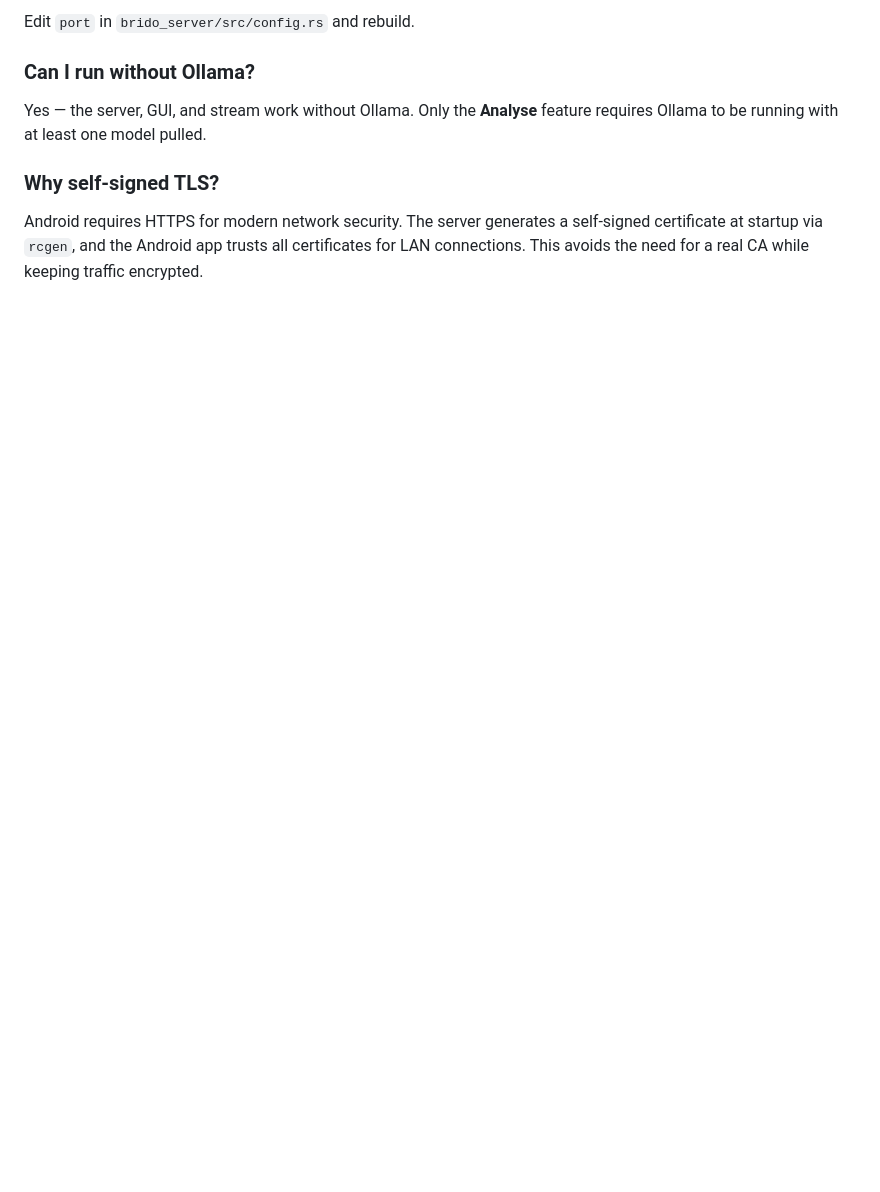
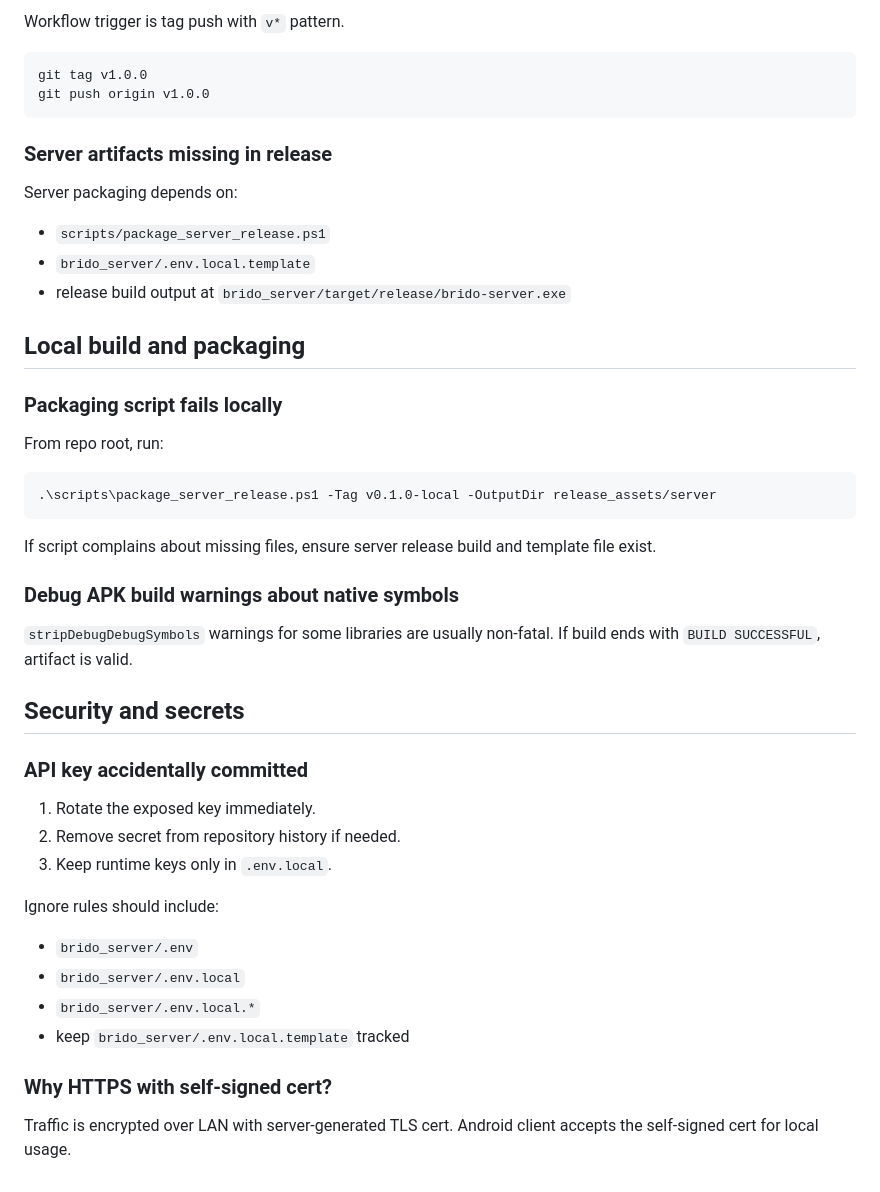
Before and after one commit to vinayakawac/brido, a Markdown page: TROUBLESHOOTING.md, the part around one of its changes. Rendered like a GitHub page; blank space fills up the shorter version.

````diff
--- a/TROUBLESHOOTING.md
+++ b/TROUBLESHOOTING.md
@@ -126,10 +161,50 @@ Ensure the dependencies exist in `brido_app/app/build.gradle.kts` and run a Grad
 
-Edit `port` in `brido_server/src/config.rs` and rebuild.
+Workflow trigger is tag push with `v*` pattern.
 
-### Can I run without Ollama?
+```powershell
+git tag v1.0.0
+git push origin v1.0.0
+```
 
-Yes — the server, GUI, and stream work without Ollama. Only the **Analyse** feature requires Ollama to be running with at least one model pulled.
+### Server artifacts missing in release
 
-### Why self-signed TLS?
+Server packaging depends on:
 
-Android requires HTTPS for modern network security. The server generates a self-signed certificate at startup via `rcgen`, and the Android app trusts all certificates for LAN connections. This avoids the need for a real CA while keeping traffic encrypted.
+- `scripts/package_server_release.ps1`
+- `brido_server/.env.local.template`
+- release build output at `brido_server/target/release/brido-server.exe`
+
+## Local build and packaging
+
+### Packaging script fails locally
+
+From repo root, run:
+
+```powershell
+.\scripts\package_server_release.ps1 -Tag v0.1.0-local -OutputDir release_assets/server
+```
+
+If script complains about missing files, ensure server release build and template file exist.
+
+### Debug APK build warnings about native symbols
+
+`stripDebugDebugSymbols` warnings for some libraries are usually non-fatal. If build ends with `BUILD SUCCESSFUL`, artifact is valid.
+
+## Security and secrets
+
+### API key accidentally committed
+
+1. Rotate the exposed key immediately.
+2. Remove secret from repository history if needed.
+3. Keep runtime keys only in `.env.local`.
+
+Ignore rules should include:
+
+- `brido_server/.env`
+- `brido_server/.env.local`
+- `brido_server/.env.local.*`
+- keep `brido_server/.env.local.template` tracked
+
+### Why HTTPS with self-signed cert?
+
+Traffic is encrypted over LAN with server-generated TLS cert. Android client accepts the self-signed cert for local usage.
````
Also changed, not shown: other parts of TROUBLESHOOTING.md (+99 -64 lines).
